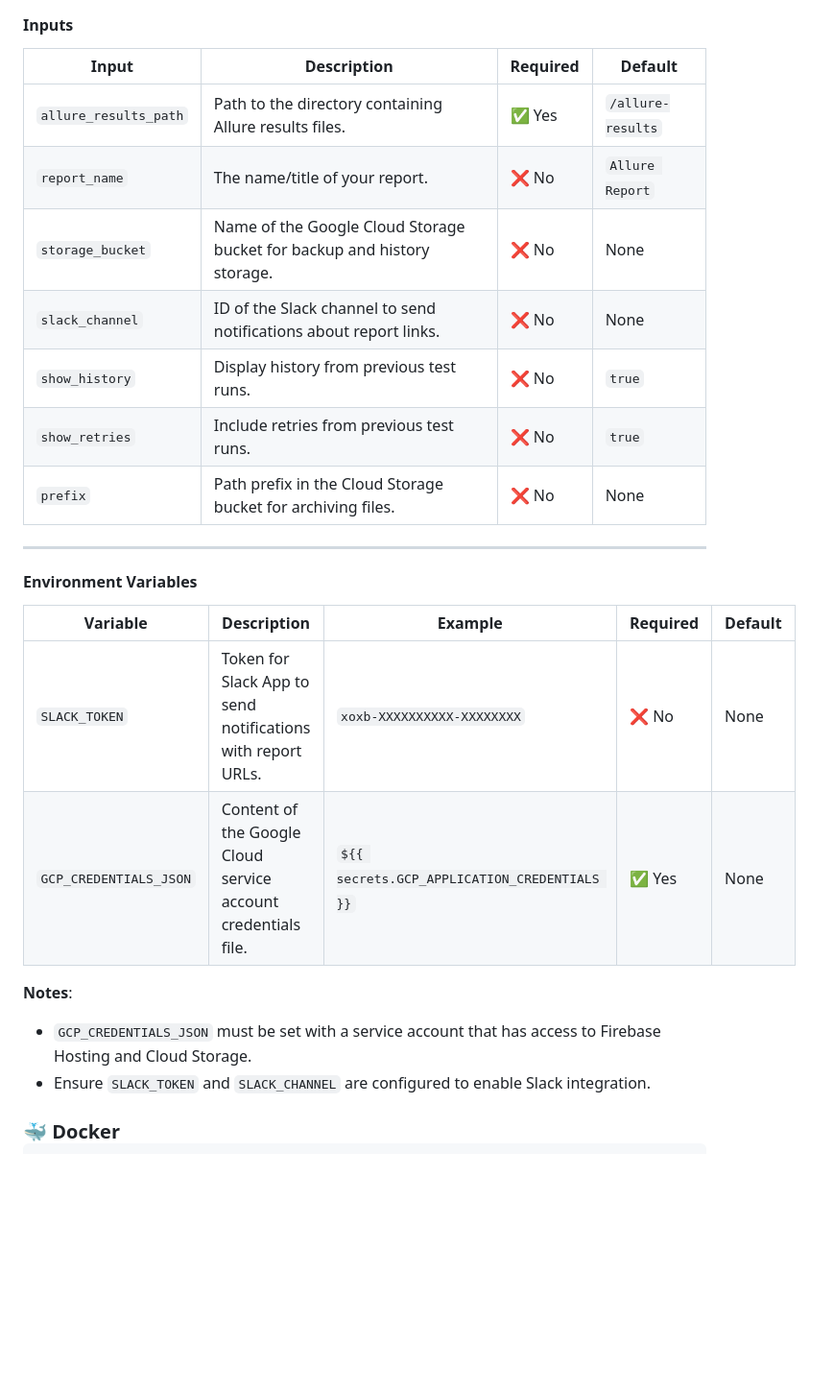
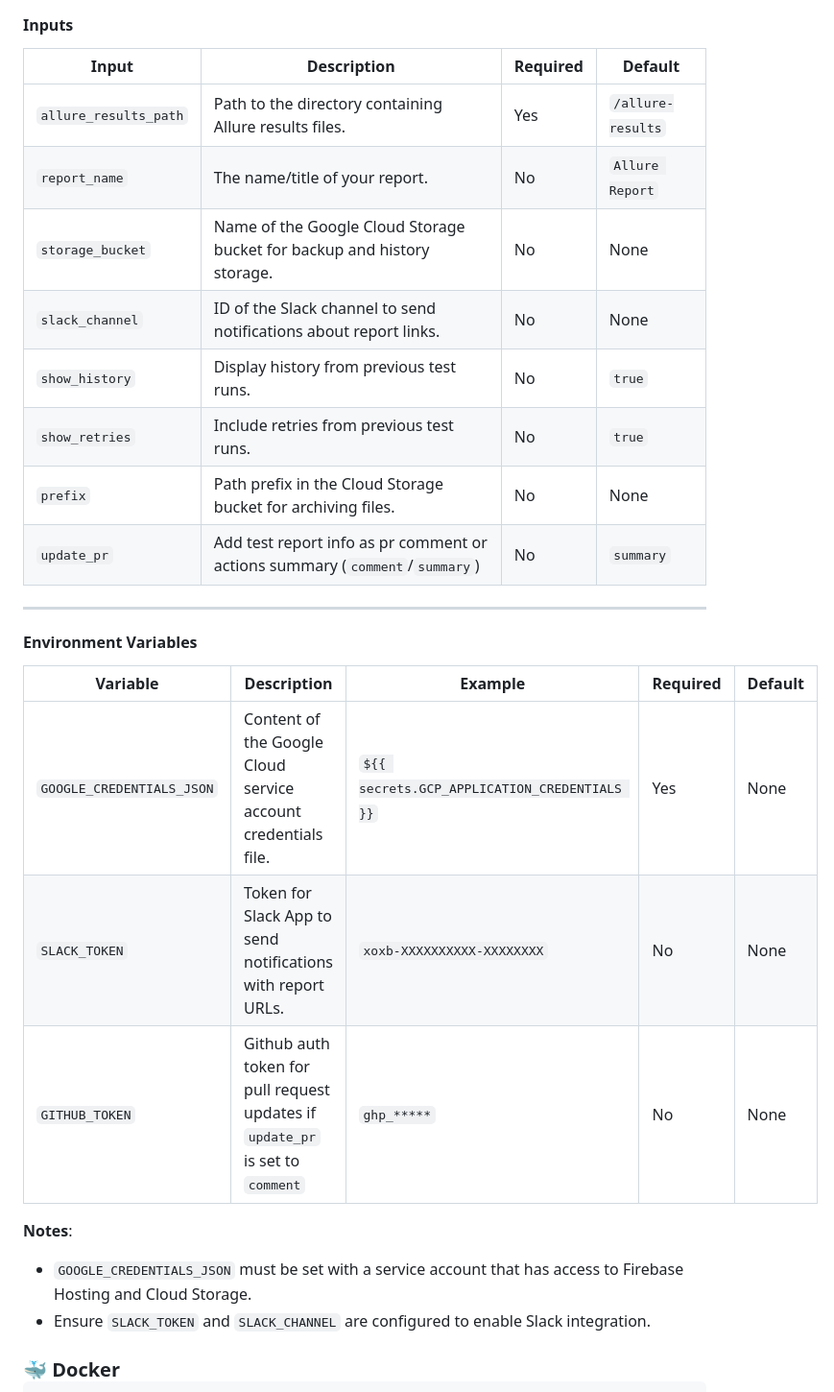
Before and after one commit to cybersokari/allure-report-deployer, a Markdown page: README.md, the part around one of its changes. Shown at 96% size. Rendered like a GitHub page; blank space fills up the shorter version.

Commit message:
docs: README.md

```diff
--- a/README.md
+++ b/README.md
@@ -242,27 +218,29 @@ https://github.com/marketplace/actions/allure-deployer-action
 
 #### Inputs
 
-| Input                 | Description                                                             | Required | Default           |
-|-----------------------|-------------------------------------------------------------------------|----------|-------------------|
-| `allure_results_path` | Path to the directory containing Allure results files.                  | ✅ Yes    | `/allure-results` |
-| `report_name`         | The name/title of your report.                                          | ❌ No     | `Allure Report`   |
-| `storage_bucket`      | Name of the Google Cloud Storage bucket for backup and history storage. | ❌ No     | None              |
-| `slack_channel`       | ID of the Slack channel to send notifications about report links.       | ❌ No     | None              |
-| `show_history`        | Display history from previous test runs.                                | ❌ No     | `true`            |
-| `show_retries`        | Include retries from previous test runs.                                | ❌ No     | `true`            |
-| `prefix`              | Path prefix in the Cloud Storage bucket for archiving files.            | ❌ No     | None              |
+| Input                 | Description                                                                 | Required | Default           |
+|-----------------------|-----------------------------------------------------------------------------|----------|-------------------|
+| `allure_results_path` | Path to the directory containing Allure results files.                      | Yes      | `/allure-results` |
+| `report_name`         | The name/title of your report.                                              | No       | `Allure Report`   |
+| `storage_bucket`      | Name of the Google Cloud Storage bucket for backup and history storage.     | No       | None              |
+| `slack_channel`       | ID of the Slack channel to send notifications about report links.           | No       | None              |
+| `show_history`        | Display history from previous test runs.                                    | No       | `true`            |
+| `show_retries`        | Include retries from previous test runs.                                    | No       | `true`            |
+| `prefix`              | Path prefix in the Cloud Storage bucket for archiving files.                | No       | None              |
+| `update_pr`           | Add test report info as pr comment or actions summary (`comment`/`summary`) | No       | `summary`         |
 
 ---
 
 <h4 id="environment-variables-github">Environment Variables</h3>
 
 
-| Variable               | Description                                                   | Example                                      | Required | Default |
-|------------------------|---------------------------------------------------------------|----------------------------------------------|----------|---------|
-| `SLACK_TOKEN`          | Token for Slack App to send notifications with report URLs.   | `xoxb-XXXXXXXXXX-XXXXXXXX`                   | ❌ No     | None    |
-| `GCP_CREDENTIALS_JSON` | Content of the Google Cloud service account credentials file. | `${{ secrets.GCP_APPLICATION_CREDENTIALS }}` | ✅ Yes    | None    |
+| Variable                  | Description                                                                   | Example                                      | Required | Default |
+|---------------------------|-------------------------------------------------------------------------------|----------------------------------------------|----------|---------|
+| `GOOGLE_CREDENTIALS_JSON` | Content of the Google Cloud service account credentials file.                 | `${{ secrets.GCP_APPLICATION_CREDENTIALS }}` | Yes      | None    |
+| `SLACK_TOKEN`             | Token for Slack App to send notifications with report URLs.                   | `xoxb-XXXXXXXXXX-XXXXXXXX`                   | No       | None    |
+| `GITHUB_TOKEN`            | Github auth token for pull request updates if `update_pr` is set to `comment` | `ghp_*****`                                  | No       | None    |
 **Notes**:
-- `GCP_CREDENTIALS_JSON` must be set with a service account that has access to Firebase Hosting and Cloud Storage.
+- `GOOGLE_CREDENTIALS_JSON` must be set with a service account that has access to Firebase Hosting and Cloud Storage.
 - Ensure `SLACK_TOKEN` and `SLACK_CHANNEL` are configured to enable Slack integration.
 
 
```
Also changed, not shown: other parts of README.md (+3 -28 lines).
